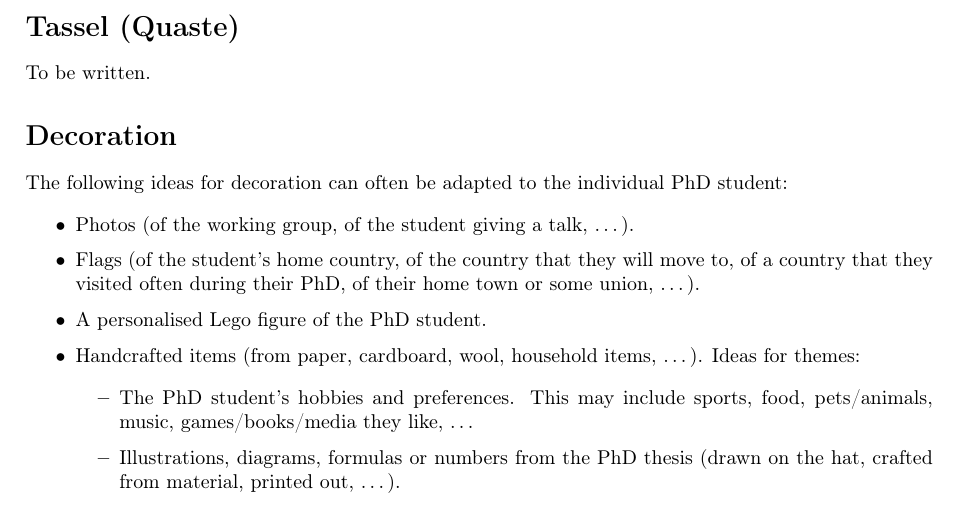
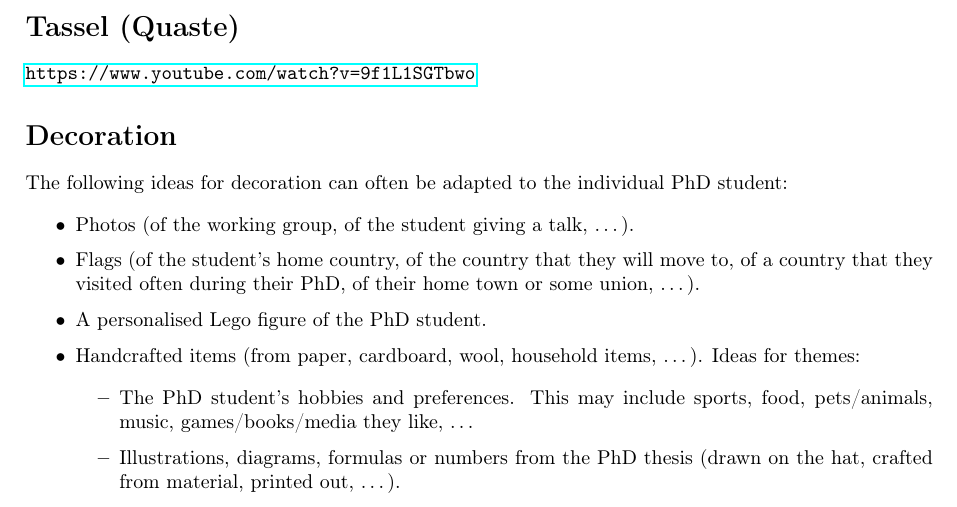
Before and after one commit to TWiedemann/Doktorhut, a LaTeX document (doktorhut.tex): part of page 3 of 3, cut so that both start at the same text. Compiled offline with pdfLaTeX.

Commit message:
Add YouTube link for tassel

```diff
--- a/doktorhut.tex
+++ b/doktorhut.tex
@@ -119,7 +119,7 @@
 
 	\section*{Tassel (Quaste)}
 
-	To be written.
+	\url{https://www.youtube.com/watch?v=9f1L1SGTbwo}
 
 
 	\section*{Decoration}
```
